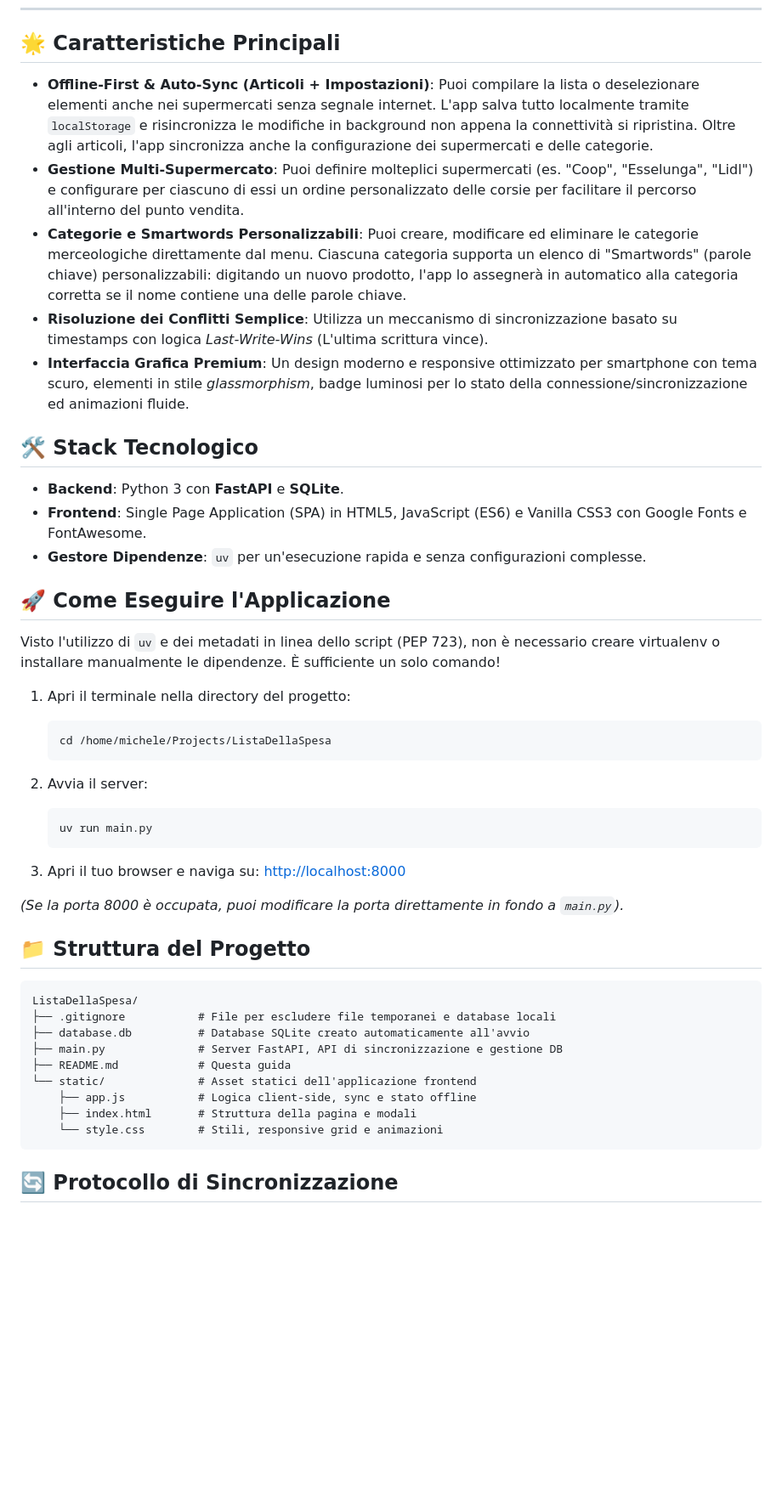
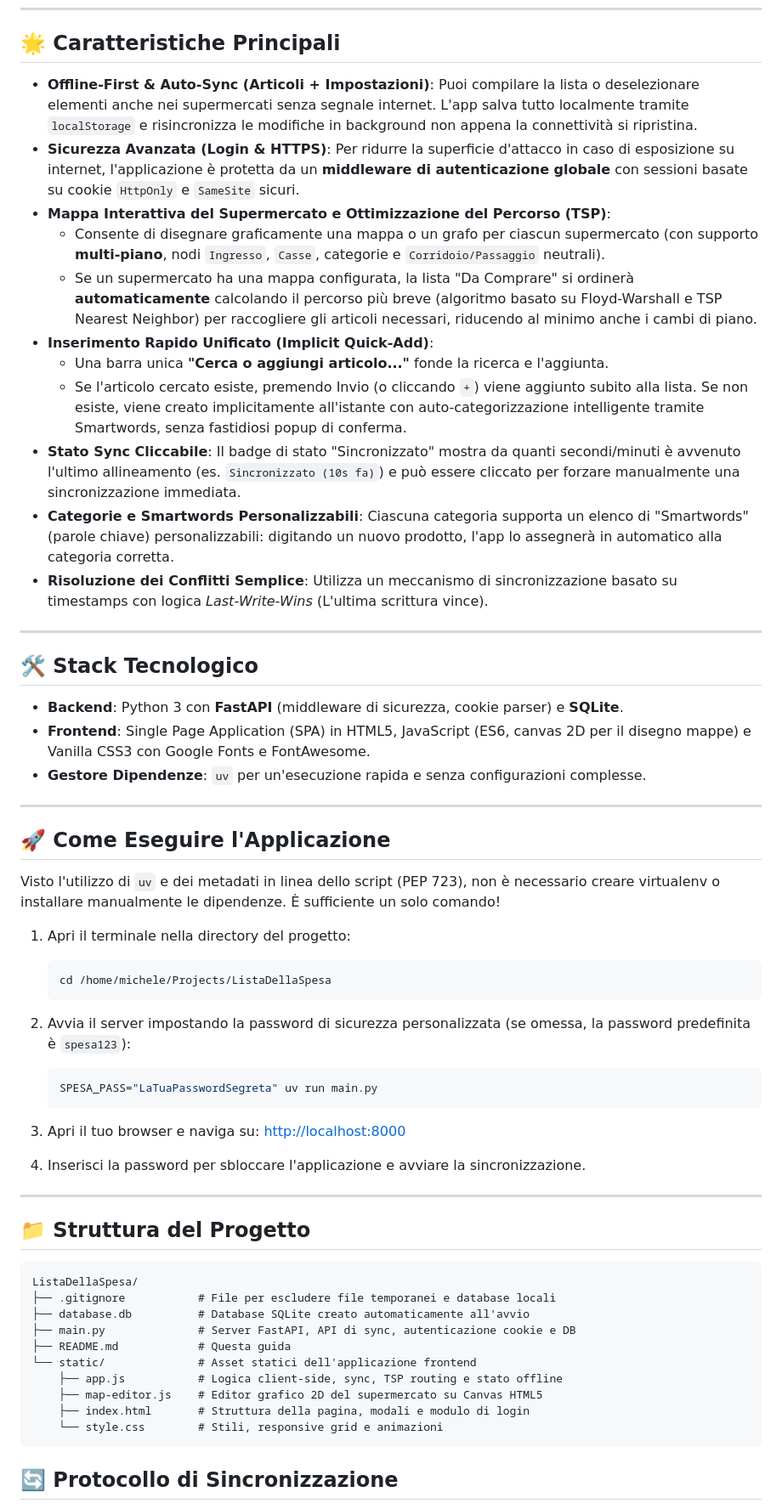
Before and after one commit to mifurlanetto/ListaDellaSpesa, a Markdown page: README.md, the part around one of its changes. Shown at 85% size. Rendered like a GitHub page; blank space fills up the shorter version.

Commit message:
docs: update README.md to reflect auth, supermarket map routing, unified input, and click-to-sync features

````diff
--- a/README.md
+++ b/README.md
@@ -19,17 +19,27 @@ L'applicazione è strutturata in due schede principali pensate per le diverse fa
 
 ## 🌟 Caratteristiche Principali
 
-- **Offline-First & Auto-Sync (Articoli + Impostazioni)**: Puoi compilare la lista o deselezionare elementi anche nei supermercati senza segnale internet. L'app salva tutto localmente tramite `localStorage` e risincronizza le modifiche in background non appena la connettività si ripristina. Oltre agli articoli, l'app sincronizza anche la configurazione dei supermercati e delle categorie.
-- **Gestione Multi-Supermercato**: Puoi definire molteplici supermercati (es. "Coop", "Esselunga", "Lidl") e configurare per ciascuno di essi un ordine personalizzato delle corsie per facilitare il percorso all'interno del punto vendita.
-- **Categorie e Smartwords Personalizzabili**: Puoi creare, modificare ed eliminare le categorie merceologiche direttamente dal menu. Ciascuna categoria supporta un elenco di "Smartwords" (parole chiave) personalizzabili: digitando un nuovo prodotto, l'app lo assegnerà in automatico alla categoria corretta se il nome contiene una delle parole chiave.
+- **Offline-First & Auto-Sync (Articoli + Impostazioni)**: Puoi compilare la lista o deselezionare elementi anche nei supermercati senza segnale internet. L'app salva tutto localmente tramite `localStorage` e risincronizza le modifiche in background non appena la connettività si ripristina.
+- **Sicurezza Avanzata (Login & HTTPS)**: Per ridurre la superficie d'attacco in caso di esposizione su internet, l'applicazione è protetta da un **middleware di autenticazione globale** con sessioni basate su cookie `HttpOnly` e `SameSite` sicuri.
+- **Mappa Interattiva del Supermercato e Ottimizzazione del Percorso (TSP)**:
+  - Consente di disegnare graficamente una mappa o un grafo per ciascun supermercato (con supporto **multi-piano**, nodi `Ingresso`, `Casse`, categorie e `Corridoio/Passaggio` neutrali).
+  - Se un supermercato ha una mappa configurata, la lista "Da Comprare" si ordinerà **automaticamente** calcolando il percorso più breve (algoritmo basato su Floyd-Warshall e TSP Nearest Neighbor) per raccogliere gli articoli necessari, riducendo al minimo anche i cambi di piano.
+- **Inserimento Rapido Unificato (Implicit Quick-Add)**:
+  - Una barra unica **"Cerca o aggiungi articolo..."** fonde la ricerca e l'aggiunta.
+  - Se l'articolo cercato esiste, premendo Invio (o cliccando `+`) viene aggiunto subito alla lista. Se non esiste, viene creato implicitamente all'istante con auto-categorizzazione intelligente tramite Smartwords, senza fastidiosi popup di conferma.
+- **Stato Sync Cliccabile**: Il badge di stato "Sincronizzato" mostra da quanti secondi/minuti è avvenuto l'ultimo allineamento (es. `Sincronizzato (10s fa)`) e può essere cliccato per forzare manualmente una sincronizzazione immediata.
+- **Categorie e Smartwords Personalizzabili**: Ciascuna categoria supporta un elenco di "Smartwords" (parole chiave) personalizzabili: digitando un nuovo prodotto, l'app lo assegnerà in automatico alla categoria corretta.
 - **Risoluzione dei Conflitti Semplice**: Utilizza un meccanismo di sincronizzazione basato su timestamps con logica *Last-Write-Wins* (L'ultima scrittura vince).
-- **Interfaccia Grafica Premium**: Un design moderno e responsive ottimizzato per smartphone con tema scuro, elementi in stile *glassmorphism*, badge luminosi per lo stato della connessione/sincronizzazione ed animazioni fluide.
+
+---
 
 ## 🛠️ Stack Tecnologico
 
-- **Backend**: Python 3 con **FastAPI** e **SQLite**.
-- **Frontend**: Single Page Application (SPA) in HTML5, JavaScript (ES6) e Vanilla CSS3 con Google Fonts e FontAwesome.
+- **Backend**: Python 3 con **FastAPI** (middleware di sicurezza, cookie parser) e **SQLite**.
+- **Frontend**: Single Page Application (SPA) in HTML5, JavaScript (ES6, canvas 2D per il disegno mappe) e Vanilla CSS3 con Google Fonts e FontAwesome.
 - **Gestore Dipendenze**: `uv` per un'esecuzione rapida e senza configurazioni complesse.
+
+---
 
 ## 🚀 Come Eseguire l'Applicazione
 
@@ -40,15 +50,17 @@ Visto l'utilizzo di `uv` e dei metadati in linea dello script (PEP 723), non è
    cd /home/michele/Projects/ListaDellaSpesa
    ```
 
-2. Avvia il server:
+2. Avvia il server impostando la password di sicurezza personalizzata (se omessa, la password predefinita è `spesa123`):
    ```bash
-   uv run main.py
+   SPESA_PASS="LaTuaPasswordSegreta" uv run main.py
    ```
 
 3. Apri il tuo browser e naviga su:
    [http://localhost:8000](http://localhost:8000)
 
-*(Se la porta 8000 è occupata, puoi modificare la porta direttamente in fondo a `main.py`).*
+4. Inserisci la password per sbloccare l'applicazione e avviare la sincronizzazione.
+
+---
 
 ## 📁 Struttura del Progetto
 
@@ -56,11 +68,12 @@ Visto l'utilizzo di `uv` e dei metadati in linea dello script (PEP 723), non è
 ListaDellaSpesa/
 ├── .gitignore           # File per escludere file temporanei e database locali
 ├── database.db          # Database SQLite creato automaticamente all'avvio
-├── main.py              # Server FastAPI, API di sincronizzazione e gestione DB
+├── main.py              # Server FastAPI, API di sync, autenticazione cookie e DB
 ├── README.md            # Questa guida
 └── static/              # Asset statici dell'applicazione frontend
-    ├── app.js           # Logica client-side, sync e stato offline
-    ├── index.html       # Struttura della pagina e modali
+    ├── app.js           # Logica client-side, sync, TSP routing e stato offline
+    ├── map-editor.js    # Editor grafico 2D del supermercato su Canvas HTML5
+    ├── index.html       # Struttura della pagina, modali e modulo di login
     └── style.css        # Stili, responsive grid e animazioni
 ```
 
````
Also changed, not shown: other parts of README.md (+6 -4 lines).
